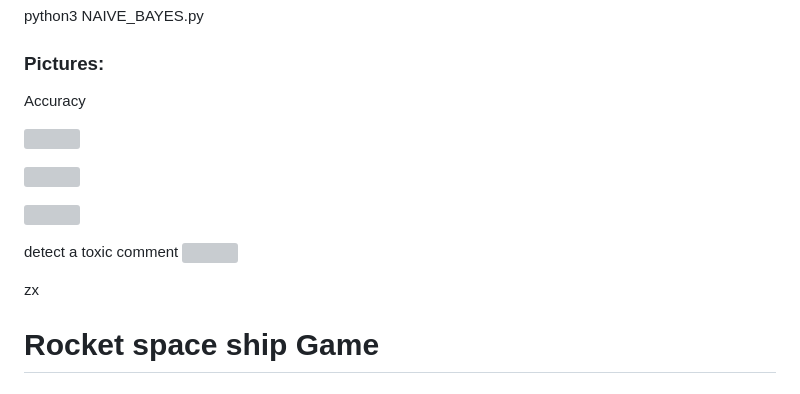
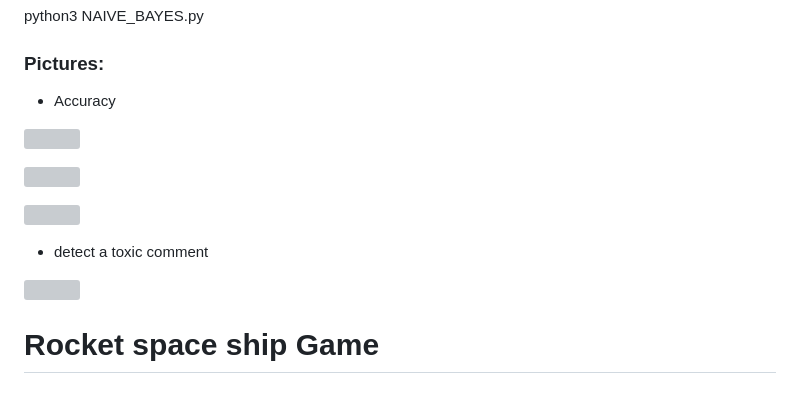
Before and after one commit to erezasmara/College-Projects, a Markdown page: README.MD, the part around the change. Drawn GitHub-style; grey boxes are pictures that could not be loaded.

```diff
--- a/README.MD
+++ b/README.MD
@@ -146,7 +146,7 @@ python3 NAIVE_BAYES.py
 
 ### Pictures:
 
-Accuracy
+- Accuracy
 
 ![](https://user-images.githubusercontent.com/33747218/137727248-6aeefd12-c15a-4a24-ad08-823fd69b88bc.png)
 
@@ -154,10 +154,9 @@ Accuracy
 
 ![](https://user-images.githubusercontent.com/33747218/137727256-0e514ce1-9c3e-417f-a280-ce89b0d0428f.png)
 
-detect a toxic comment
+- detect a toxic comment
+
 ![](https://user-images.githubusercontent.com/33747218/137727258-c82727f4-b16d-4dc8-852a-d3b6cce4f772.png)
-
-zx
 
 # Rocket space ship Game
 
```
